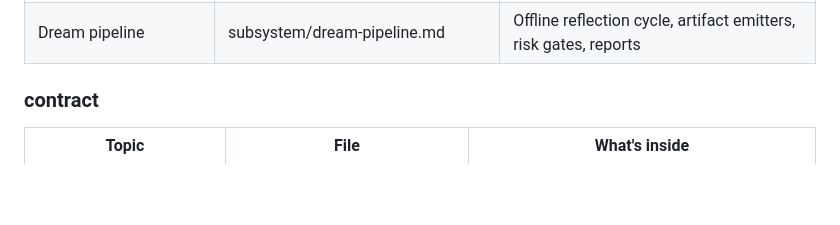
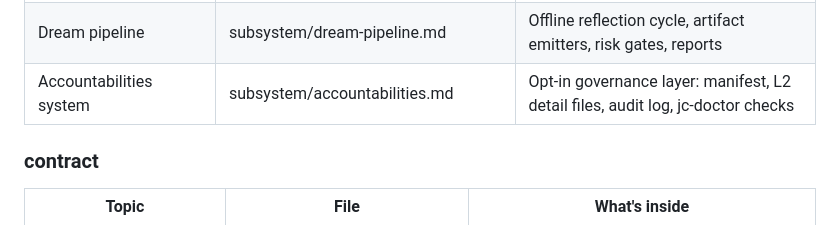
Before and after one commit to matsei-ruka/juliuscaesar, a Markdown page: docs/kb/INDEX.md, the part around the change. Drawn GitHub-style; blank space fills up the shorter version.

```diff
--- a/docs/kb/INDEX.md
+++ b/docs/kb/INDEX.md
@@ -44,6 +44,7 @@
 | Cron channel | subsystem/channel-cron.md | Scheduled task → gateway event with pinned brain |
 | Commitments and re-engagement | subsystem/commitments-and-reengagement.md | Deferred action YAML engine plus silence-aware re-engagement producer |
 | Dream pipeline | subsystem/dream-pipeline.md | Offline reflection cycle, artifact emitters, risk gates, reports |
+| Accountabilities system | subsystem/accountabilities.md | Opt-in governance layer: manifest, L2 detail files, audit log, jc-doctor checks |
 
 ### contract
 
```
Also changed, not shown: docs/kb/LOG.md (+1 -0 lines), 1 other file.
